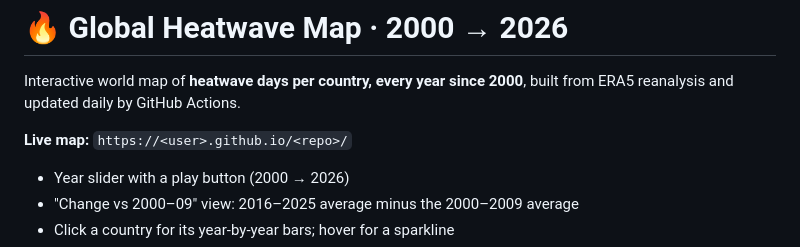
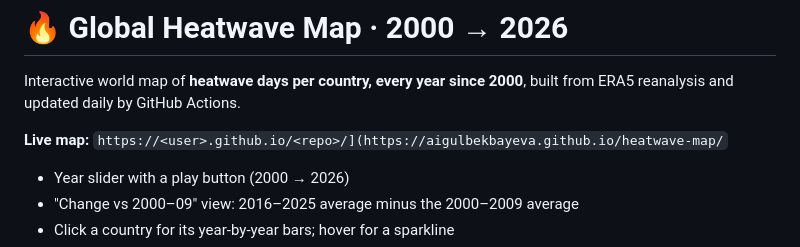
Before and after one commit to AigulBekbayeva/heatwave-map, a Markdown page: README.md, the part around the change. GitHub-like rendering.

Commit message:
Correct live map link in README.md
Fix live map link formatting in README.

```diff
--- a/README.md
+++ b/README.md
@@ -2,7 +2,7 @@
 
 Interactive world map of **heatwave days per country, every year since 2000**, built from ERA5 reanalysis and updated daily by GitHub Actions.
 
-**Live map:** `https://<user>.github.io/<repo>/`
+**Live map:** `https://<user>.github.io/<repo>/](https://aigulbekbayeva.github.io/heatwave-map/`
 
 - Year slider with a play button (2000 → 2026)
 - "Change vs 2000–09" view: 2016–2025 average minus the 2000–2009 average
```
